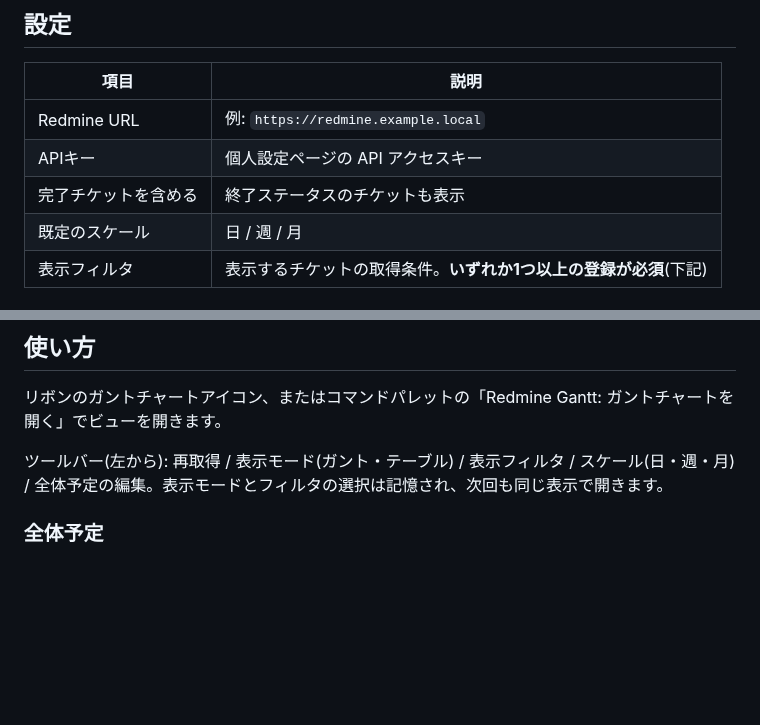
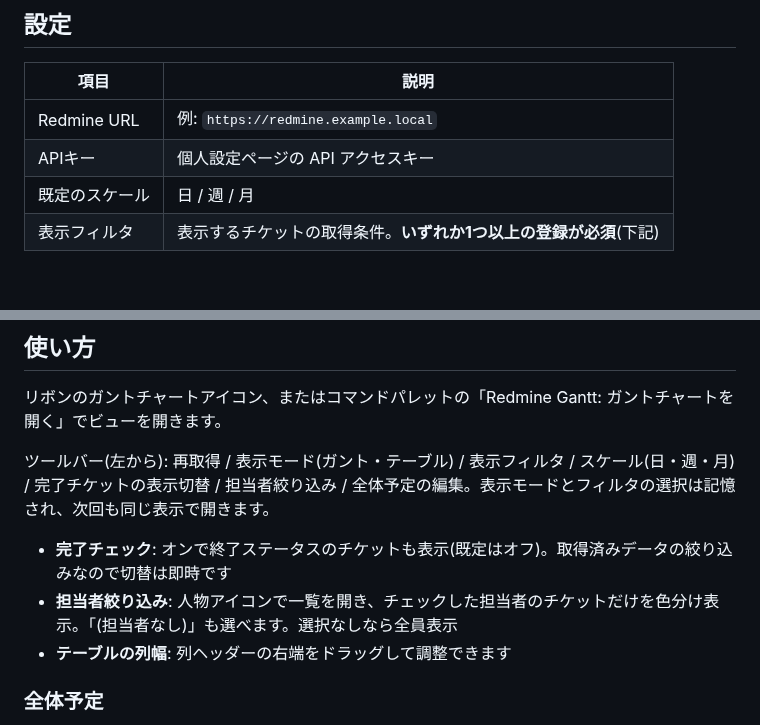
Before and after one commit to wineda/obsidian-redmine-tool, a Markdown page: README.md, 2 parts joined by grey strips. GitHub-like rendering; blank space fills up the shorter version.

```diff
--- a/README.md
+++ b/README.md
@@ -54,7 +62,6 @@
 |---|---|
 | Redmine URL | 例: `https://redmine.example.local` |
 | APIキー | 個人設定ページの API アクセスキー |
-| 完了チケットを含める | 終了ステータスのチケットも表示 |
 | 既定のスケール | 日 / 週 / 月 |
 | 表示フィルタ | 表示するチケットの取得条件。**いずれか1つ以上の登録が必須**(下記) |
 
@@ -75,7 +82,11 @@
 
 リボンのガントチャートアイコン、またはコマンドパレットの「Redmine Gantt: ガントチャートを開く」でビューを開きます。
 
-ツールバー(左から): 再取得 / 表示モード(ガント・テーブル) / 表示フィルタ / スケール(日・週・月) / 全体予定の編集。表示モードとフィルタの選択は記憶され、次回も同じ表示で開きます。
+ツールバー(左から): 再取得 / 表示モード(ガント・テーブル) / 表示フィルタ / スケール(日・週・月) / 完了チケットの表示切替 / 担当者絞り込み / 全体予定の編集。表示モードとフィルタの選択は記憶され、次回も同じ表示で開きます。
+
+- **完了チェック**: オンで終了ステータスのチケットも表示(既定はオフ)。取得済みデータの絞り込みなので切替は即時です
+- **担当者絞り込み**: 人物アイコンで一覧を開き、チェックした担当者のチケットだけを色分け表示。「(担当者なし)」も選べます。選択なしなら全員表示
+- **テーブルの列幅**: 列ヘッダーの右端をドラッグして調整できます
 
 ### 全体予定
 
```
Also changed, not shown: other parts of README.md (+8 -0 lines), docs/ARCHITECTURE.md (+1 -0 lines), docs/images/screenshot-dark.png, docs/images/screenshot-light.png, docs/images/screenshot-table-dark.png (added), docs/images/screenshot-table-light.png (added), 9 other files.
